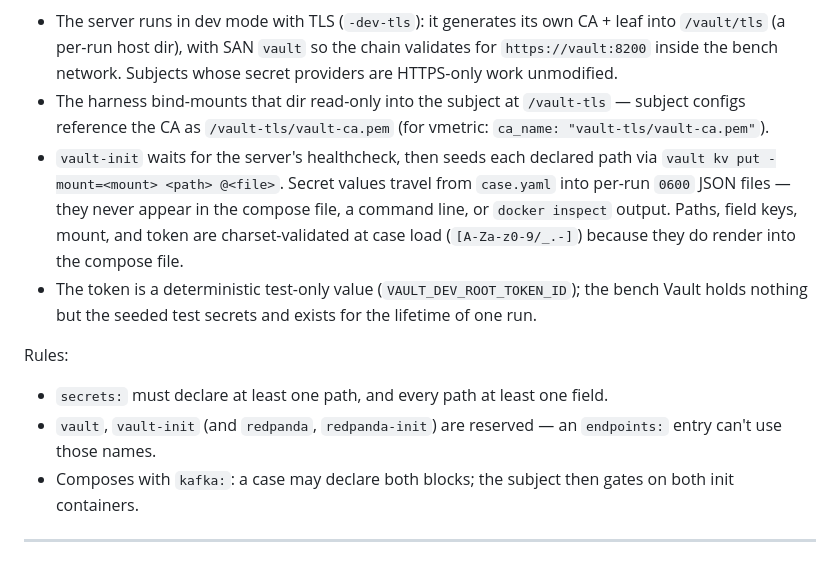
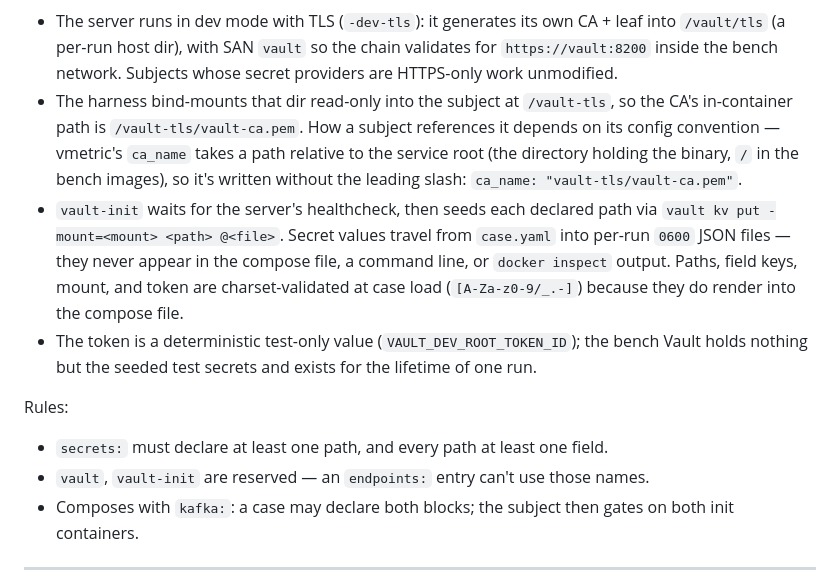
Before and after one commit to VirtualMetric/PipeBench, a Markdown page: FUTURE-CAPABILITIES.md, the part around the change. Drawn GitHub-style.

Commit message:
feat: clarify Vault TLS configuration and path referencing in documentation

```diff
--- a/FUTURE-CAPABILITIES.md
+++ b/FUTURE-CAPABILITIES.md
@@ -283,8 +283,11 @@ How it runs:
   the chain validates for `https://vault:8200` inside the bench network.
   Subjects whose secret providers are HTTPS-only work unmodified.
 - The harness bind-mounts that dir read-only into the subject at
-  `/vault-tls` — subject configs reference the CA as
-  `/vault-tls/vault-ca.pem` (for vmetric: `ca_name: "vault-tls/vault-ca.pem"`).
+  `/vault-tls`, so the CA's in-container path is `/vault-tls/vault-ca.pem`.
+  How a subject references it depends on its config convention — vmetric's
+  `ca_name` takes a path relative to the service root (the directory holding
+  the binary, `/` in the bench images), so it's written without the leading
+  slash: `ca_name: "vault-tls/vault-ca.pem"`.
 - `vault-init` waits for the server's healthcheck, then seeds each
   declared path via `vault kv put -mount=<mount> <path> @<file>`. Secret
   values travel from `case.yaml` into per-run `0600` JSON files — they
@@ -300,8 +303,8 @@ Rules:
 
 - `secrets:` must declare at least one path, and every path at least one
   field.
-- `vault`, `vault-init` (and `redpanda`, `redpanda-init`) are reserved —
-  an `endpoints:` entry can't use those names.
+- `vault`, `vault-init` are reserved — an `endpoints:` entry can't use
+  those names.
 - Composes with `kafka:`: a case may declare both blocks; the subject
   then gates on both init containers.
 
```
